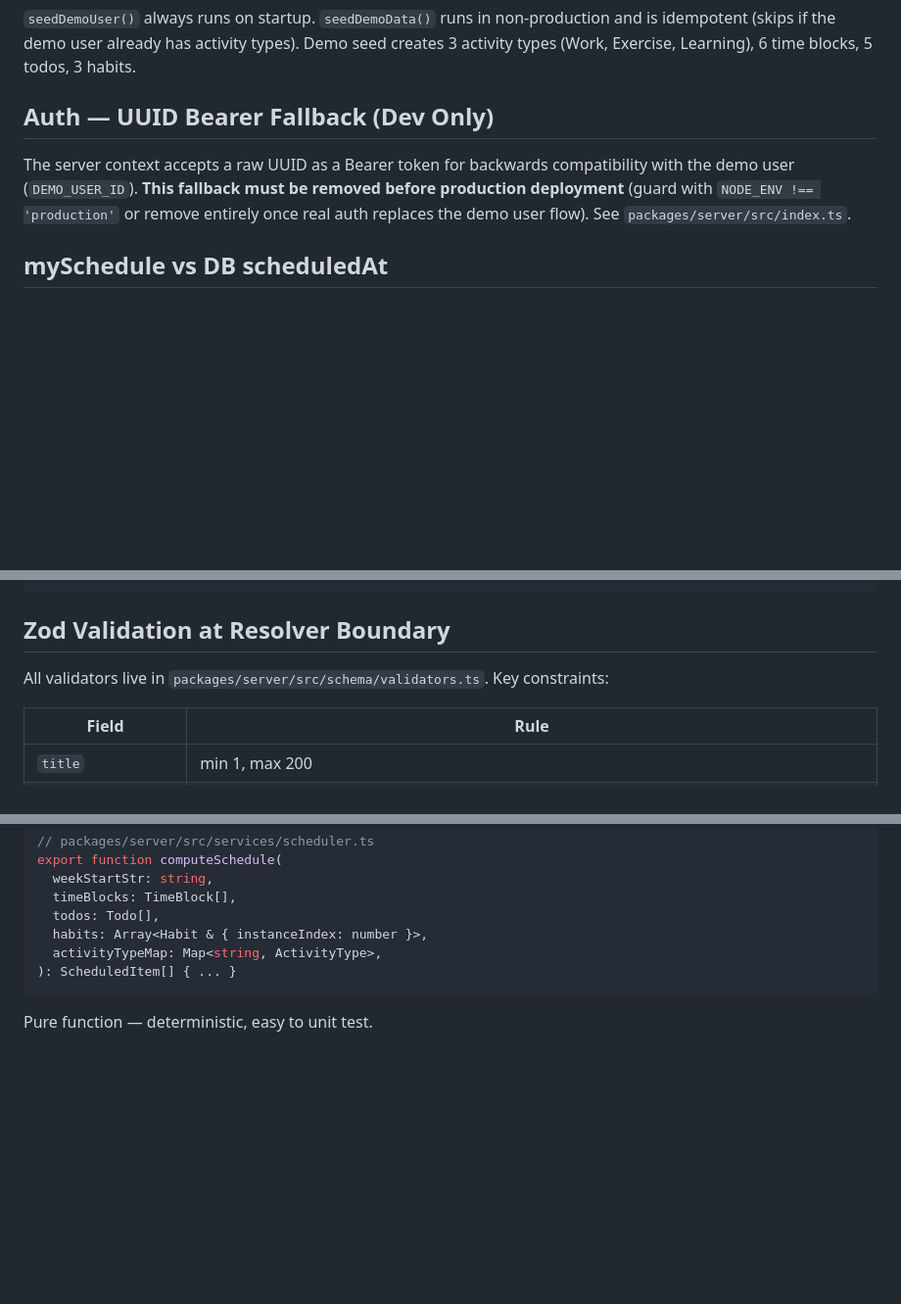
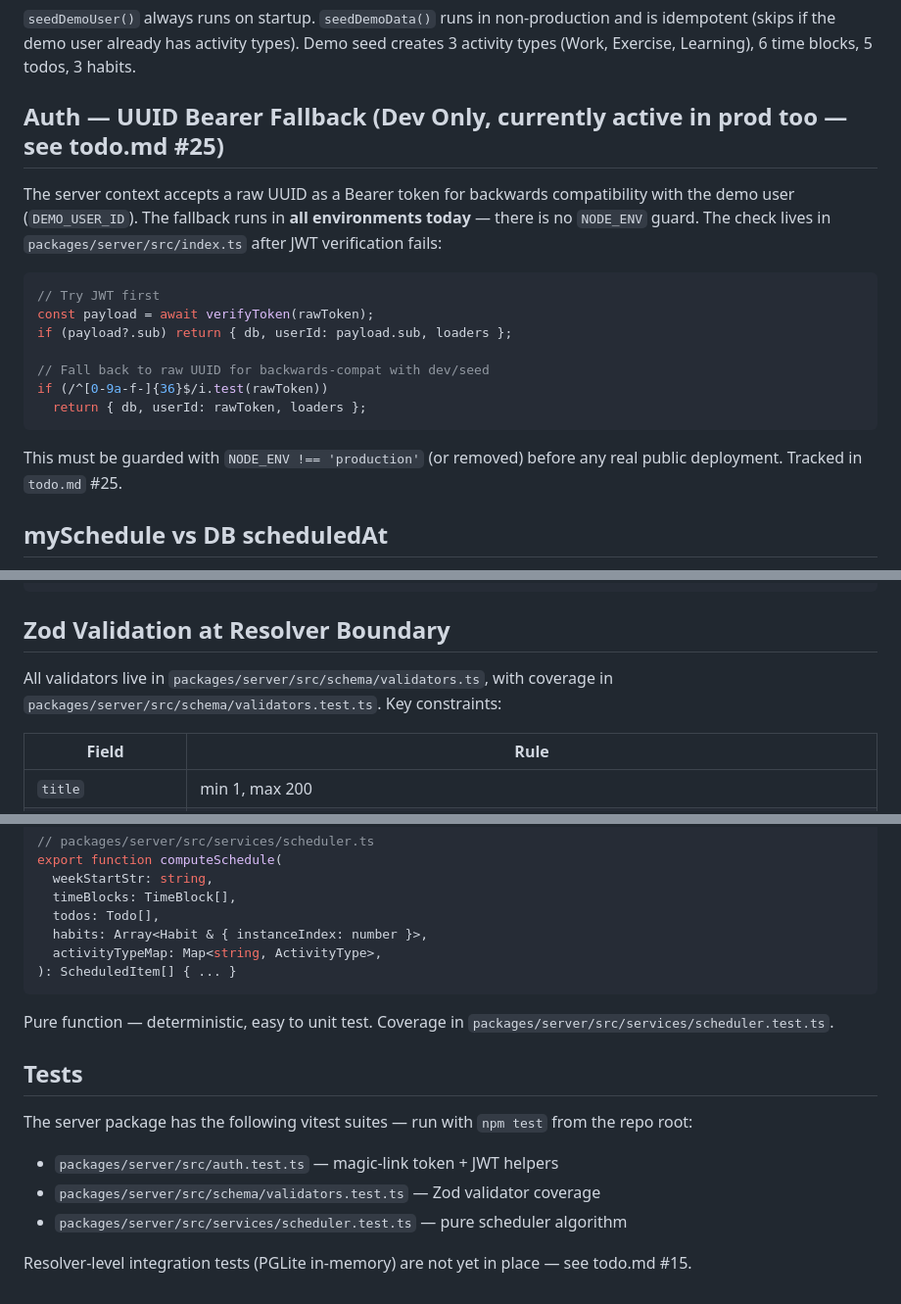
Before and after one commit to vantreeseba/auto-cal, a Markdown page: .agents/server-patterns.md, 3 parts joined by grey strips. Shown at 98% size. Rendered like a GitHub page; blank space fills up the shorter version.

Commit message:
docs(agents): clarify UUID fallback is active in prod, add tests section
The UUID Bearer fallback note previously read as if it were already
gated to dev — it is not (no NODE_ENV guard in
packages/server/src/index.ts). Updated to make that explicit and
cross-link to todo.md #25.

Also adds a Tests section pointing at the existing vitest suites and
a pointer from the validators table to validators.test.ts.

Co-Authored-By: Claude Opus 4.7 (1M context) <noreply@anthropic.com>

````diff
--- a/.agents/server-patterns.md
+++ b/.agents/server-patterns.md
@@ -6,9 +6,21 @@ Express + Apollo Server, no build step (`--experimental-strip-types`). All impor
 
 `seedDemoUser()` always runs on startup. `seedDemoData()` runs in non-production and is idempotent (skips if the demo user already has activity types). Demo seed creates 3 activity types (Work, Exercise, Learning), 6 time blocks, 5 todos, 3 habits.
 
-## Auth — UUID Bearer Fallback (Dev Only)
+## Auth — UUID Bearer Fallback (Dev Only, currently active in prod too — see todo.md #25)
 
-The server context accepts a raw UUID as a Bearer token for backwards compatibility with the demo user (`DEMO_USER_ID`). **This fallback must be removed before production deployment** (guard with `NODE_ENV !== 'production'` or remove entirely once real auth replaces the demo user flow). See `packages/server/src/index.ts`.
+The server context accepts a raw UUID as a Bearer token for backwards compatibility with the demo user (`DEMO_USER_ID`). The fallback runs in **all environments today** — there is no `NODE_ENV` guard. The check lives in `packages/server/src/index.ts` after JWT verification fails:
+
+```typescript
+// Try JWT first
+const payload = await verifyToken(rawToken);
+if (payload?.sub) return { db, userId: payload.sub, loaders };
+
+// Fall back to raw UUID for backwards-compat with dev/seed
+if (/^[0-9a-f-]{36}$/i.test(rawToken))
+  return { db, userId: rawToken, loaders };
+```
+
+This must be guarded with `NODE_ENV !== 'production'` (or removed) before any real public deployment. Tracked in `todo.md` #25.
 
 ## mySchedule vs DB scheduledAt
 
@@ -136,7 +148,7 @@ if (todo.userId !== context.userId) throw new Error('Forbidden');
 
 ## Zod Validation at Resolver Boundary
 
-All validators live in `packages/server/src/schema/validators.ts`. Key constraints:
+All validators live in `packages/server/src/schema/validators.ts`, with coverage in `packages/server/src/schema/validators.test.ts`. Key constraints:
 
 | Field | Rule |
 |-------|------|
@@ -243,4 +255,14 @@ export function computeSchedule(
 ): ScheduledItem[] { ... }
 ```
 
-Pure function — deterministic, easy to unit test.
+Pure function — deterministic, easy to unit test. Coverage in `packages/server/src/services/scheduler.test.ts`.
+
+## Tests
+
+The server package has the following vitest suites — run with `npm test` from the repo root:
+
+- `packages/server/src/auth.test.ts` — magic-link token + JWT helpers
+- `packages/server/src/schema/validators.test.ts` — Zod validator coverage
+- `packages/server/src/services/scheduler.test.ts` — pure scheduler algorithm
+
+Resolver-level integration tests (PGLite in-memory) are not yet in place — see todo.md #15.
````
